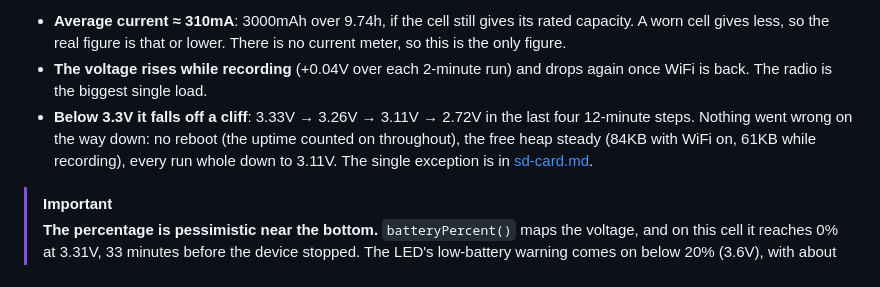
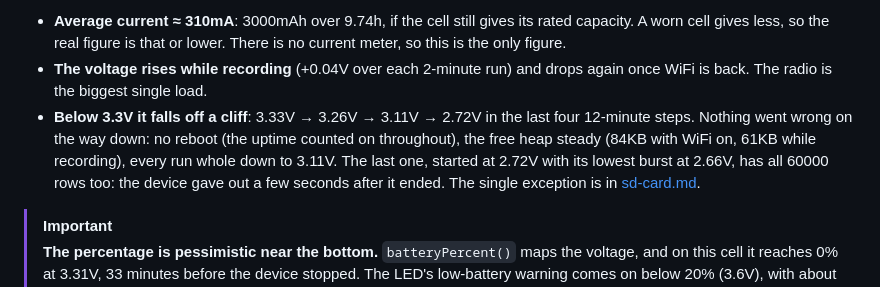
Before and after one commit to FLAVQUR/dialed-suspension-tuner, a Markdown page: docs/hardware.md, the part around the change. Rendered like a GitHub page.

Commit message:
Battery doc: the last run of the drain test, at 2.7V, was whole
Co-Authored-By: Claude Opus 5.5 <noreply@anthropic.com>

```diff
--- a/docs/hardware.md
+++ b/docs/hardware.md
@@ -28,7 +28,7 @@ GPIO36 is free (it briefly held the 3.3V rail monitor). Any future analog input
 
 - **Average current ≈ 310mA**: 3000mAh over 9.74h, if the cell still gives its rated capacity. A worn cell gives less, so the real figure is that or lower. There is no current meter, so this is the only figure.
 - **The voltage rises while recording** (+0.04V over each 2-minute run) and drops again once WiFi is back. The radio is the biggest single load.
-- **Below 3.3V it falls off a cliff**: 3.33V → 3.26V → 3.11V → 2.72V in the last four 12-minute steps. Nothing went wrong on the way down: no reboot (the uptime counted on throughout), the free heap steady (84KB with WiFi on, 61KB while recording), every run whole down to 3.11V. The single exception is in [sd-card.md](sd-card.md#spill-buffer-2026-10-26).
+- **Below 3.3V it falls off a cliff**: 3.33V → 3.26V → 3.11V → 2.72V in the last four 12-minute steps. Nothing went wrong on the way down: no reboot (the uptime counted on throughout), the free heap steady (84KB with WiFi on, 61KB while recording), every run whole down to 3.11V. The last one, started at 2.72V with its lowest burst at 2.66V, has all 60000 rows too: the device gave out a few seconds after it ended. The single exception is in [sd-card.md](sd-card.md#spill-buffer-2026-10-26).
 
 > [!IMPORTANT]
 > **The percentage is pessimistic near the bottom.** `batteryPercent()` maps the voltage, and on this cell it reaches 0% at 3.31V, 33 minutes before the device stopped. The LED's low-battery warning comes on below 20% (3.6V), with about 2¾ hours still left.
```
Also changed, not shown: CHANGELOG.md (+1 -1 lines).
